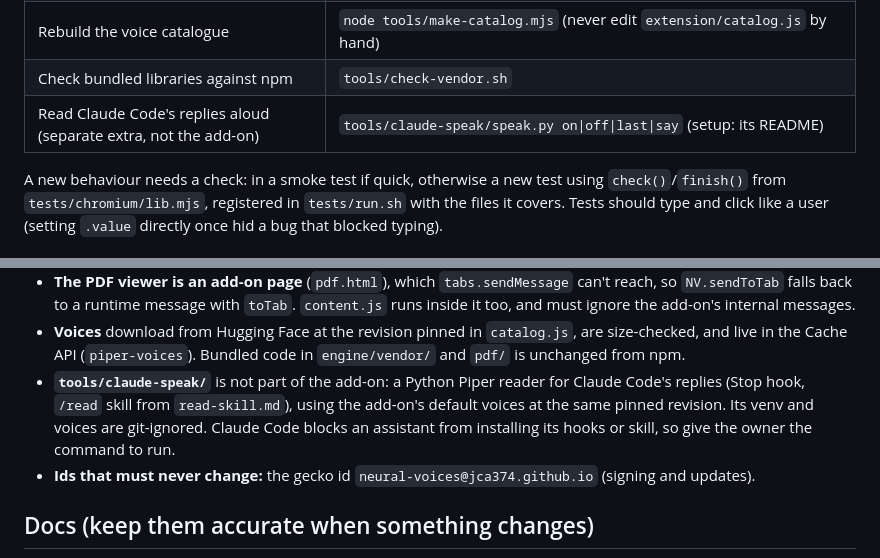
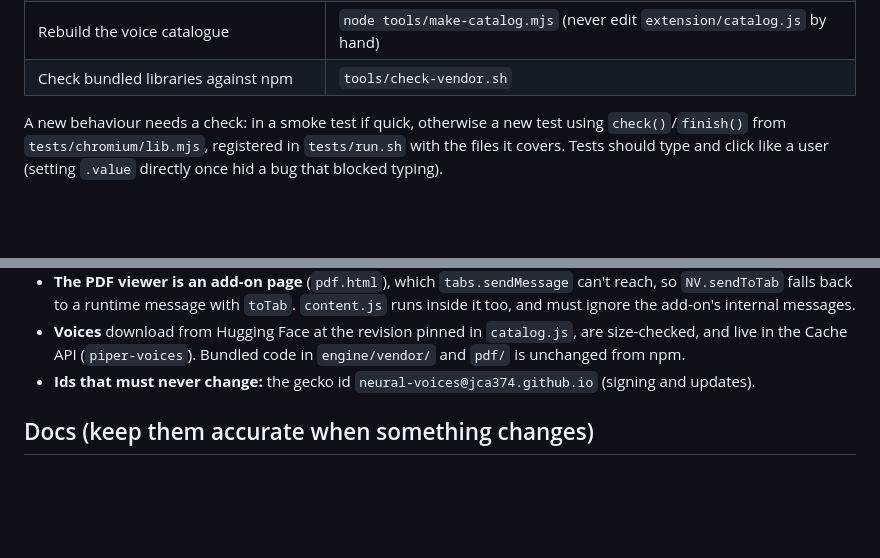
Before and after one commit to JCA374/read-aloud, a Markdown page: CLAUDE.md, 2 parts joined by grey strips. Drawn GitHub-style; blank space fills up the shorter version.

Commit message:
Revert "CLAUDE.md: the claude-speak terminal reader"
This reverts commit a03841cb7ddb8552cab0d48d67c3927b52e2fdeb.

```diff
--- a/CLAUDE.md
+++ b/CLAUDE.md
@@ -31,7 +31,6 @@ Firefox snaps, node 22+ and python3.
 | Redraw the add-on icon (`extension/icons/`, needs Pillow) | `python3 tools/make-icons.py` |
 | Rebuild the voice catalogue | `node tools/make-catalog.mjs` (never edit `extension/catalog.js` by hand) |
 | Check bundled libraries against npm | `tools/check-vendor.sh` |
-| Read Claude Code's replies aloud (separate extra, not the add-on) | `tools/claude-speak/speak.py on\|off\|last\|say` (setup: its README) |
 
 A new behaviour needs a check: in a smoke test if quick, otherwise a new test using `check()`/`finish()`
 from `tests/chromium/lib.mjs`, registered in `tests/run.sh` with the files it covers. Tests should type and
@@ -59,10 +58,6 @@ Details: `docs/ARCHITECTURE.md`. The parts that span several files:
   ignore the add-on's internal messages.
 - **Voices** download from Hugging Face at the revision pinned in `catalog.js`, are size-checked, and live
   in the Cache API (`piper-voices`). Bundled code in `engine/vendor/` and `pdf/` is unchanged from npm.
-- **`tools/claude-speak/`** is not part of the add-on: a Python Piper reader for Claude Code's replies (Stop
-  hook, `/read` skill from `read-skill.md`), using the add-on's default voices at the same pinned revision.
-  Its venv and voices are git-ignored. Claude Code blocks an assistant from installing its hooks or skill,
-  so give the owner the command to run.
 - **Ids that must never change:** the gecko id `neural-voices@jca374.github.io` (signing and updates).
 
 ## Docs (keep them accurate when something changes)
```
